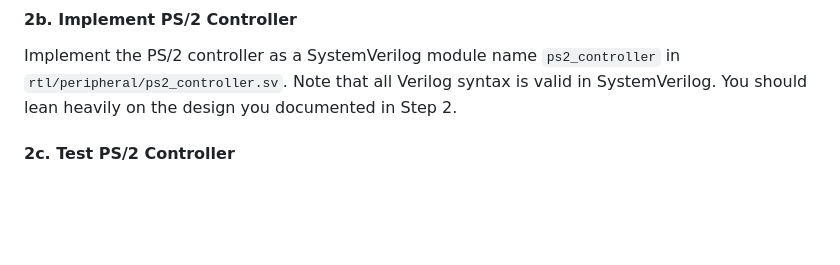
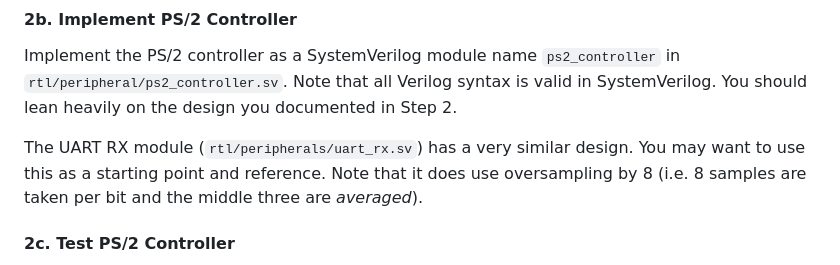
Before and after one commit to dhad4g/Lexington, a Markdown page: docs/ece3700/PS2_Guide.md, the part around the change. Rendered like a GitHub page; blank space fills up the shorter version.

Commit message:
Add tip to PS2_Guide.md

```diff
--- a/docs/ece3700/PS2_Guide.md
+++ b/docs/ece3700/PS2_Guide.md
@@ -61,6 +61,11 @@ Implement the PS/2 controller as a SystemVerilog module name `ps2_controller` in
 `rtl/peripheral/ps2_controller.sv`. Note that all Verilog syntax is valid in
 SystemVerilog. You should lean heavily on the design you documented in Step 2.
 
+The UART RX module (`rtl/peripherals/uart_rx.sv`) has a very similar design. You
+may want to use this as a starting point and reference. Note that it does use
+oversampling by 8 (i.e. 8 samples are taken per bit and the middle three are
+*averaged*).
+
 #### 2c. Test PS/2 Controller
 
 Move `ps2_controller_TB.sv` from this directory to
```
